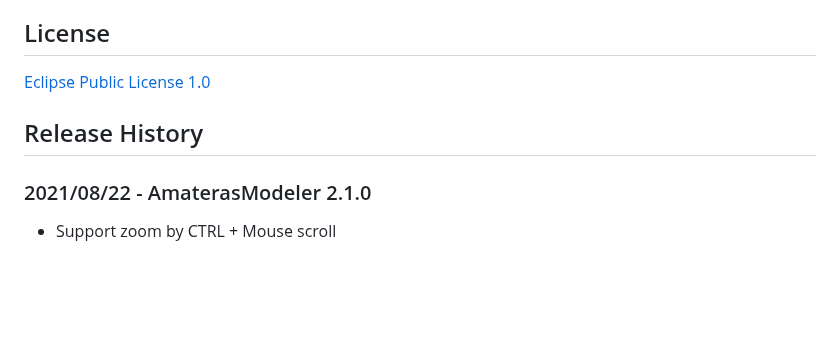
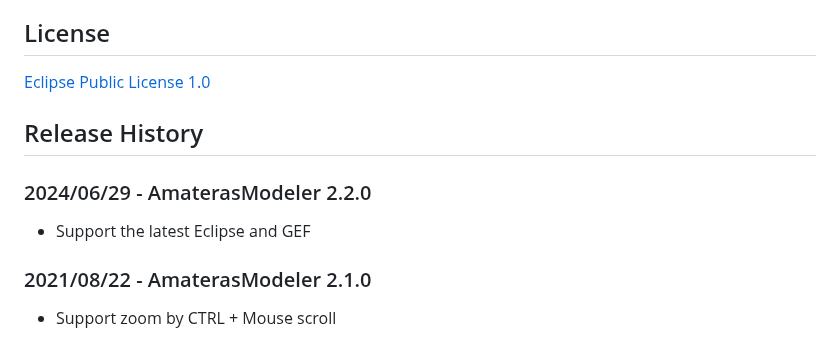
Before and after one commit to takezoe/amateras-modeler, a Markdown page: README.md, the part around the change. Rendered like a GitHub page; blank space fills up the shorter version.

```diff
--- a/README.md
+++ b/README.md
@@ -35,6 +35,10 @@ License
 
 Release History
 --------
+### 2024/06/29 - AmaterasModeler 2.2.0
+
+- Support the latest Eclipse and GEF
+
 ### 2021/08/22 - AmaterasModeler 2.1.0
 
 - Support zoom by CTRL + Mouse scroll
```
